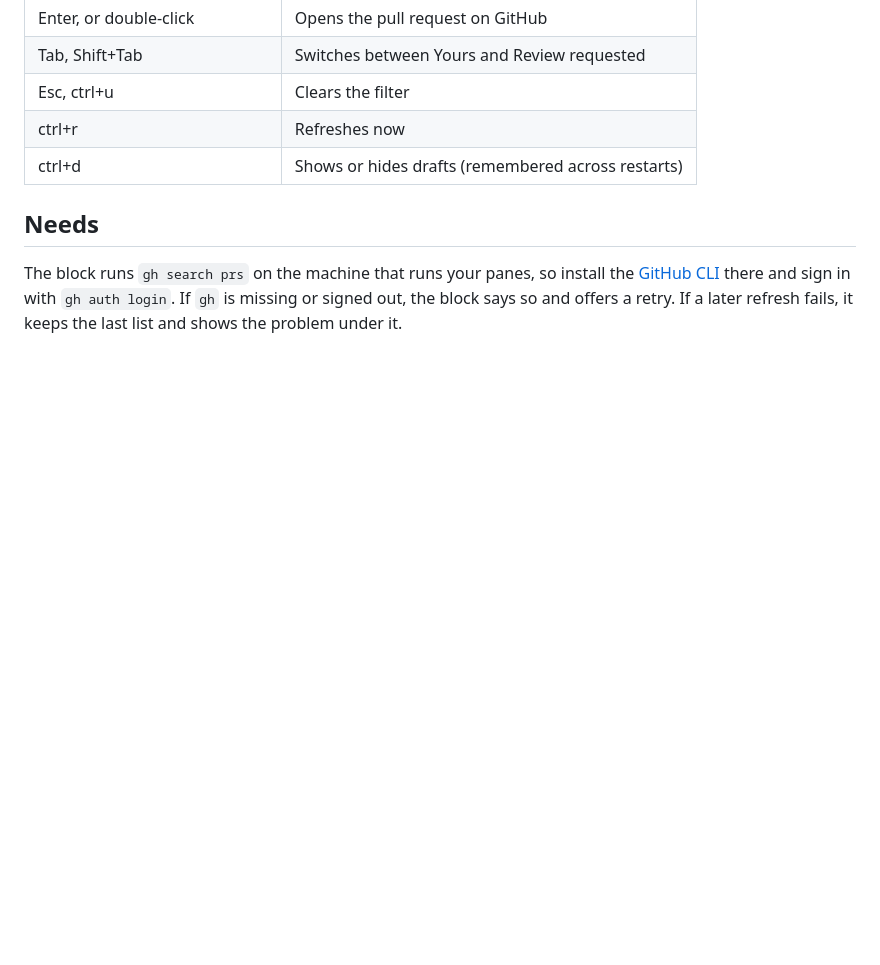
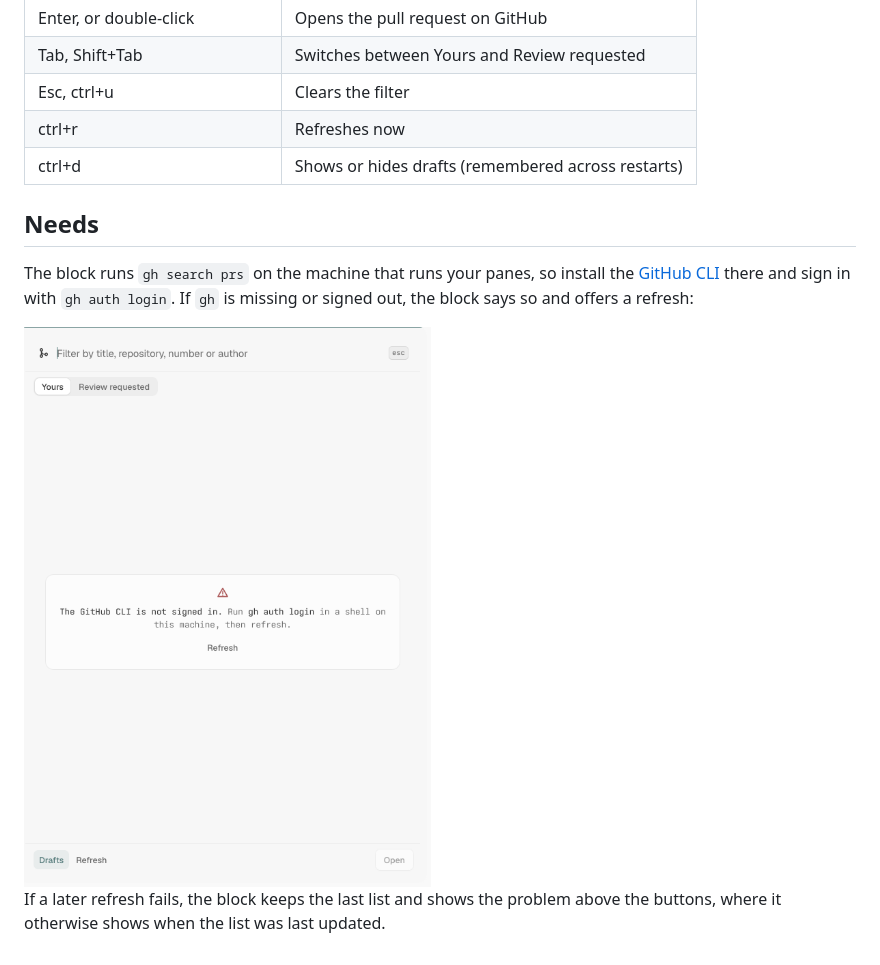
Before and after one commit to alt-glitch/tern-plugins, a Markdown page: prs/README.md, the part around one of its changes. Drawn GitHub-style; pictures changed too: prs/docs/signed-out.png (added); blank space fills up the shorter version.

```diff
--- a/prs/README.md
+++ b/prs/README.md
@@ -29,5 +53,9 @@ focuses it instead, because each open block polls GitHub.
 
 The block runs `gh search prs` on the machine that runs your panes, so install the
 [GitHub CLI](https://cli.github.com) there and sign in with `gh auth login`. If `gh` is missing or
-signed out, the block says so and offers a retry. If a later refresh fails, it keeps the last list
-and shows the problem under it.
+signed out, the block says so and offers a refresh:
+
+<img src="docs/signed-out.png" alt="The error card: The GitHub CLI is not signed in. Run gh auth login in a shell on this machine, then refresh." width="480">
+
+If a later refresh fails, the block keeps the last list and shows the problem above the buttons,
+where it otherwise shows when the list was last updated.
```
Also changed, not shown: other parts of prs/README.md (+24 -0 lines), prs/docs/filter-by-number.png (added), prs/docs/filter-by-title.png (added), prs/docs/review-requested.png (added), prs/docs/yours.png (added).
